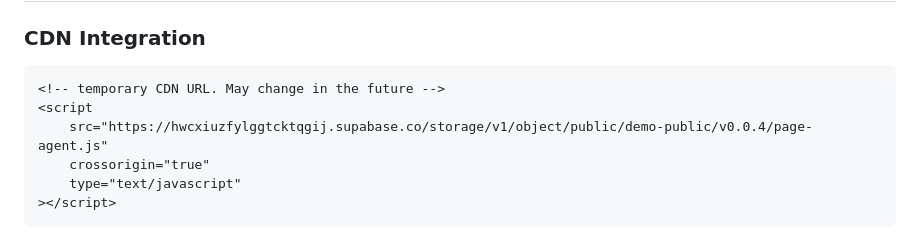
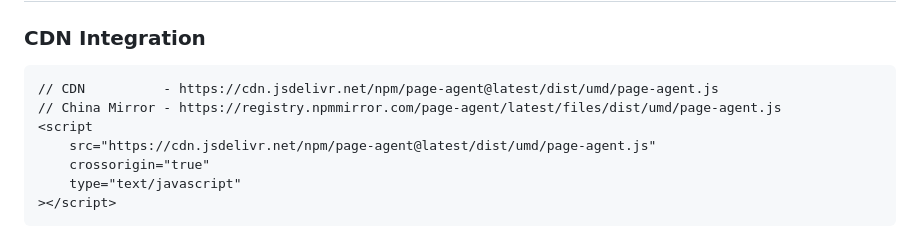
Before and after one commit to kemalilketuna/Navvy, a Markdown page: README.md, the part around the change. Rendered like a GitHub page.

````diff
--- a/README.md
+++ b/README.md
@@ -31,9 +31,10 @@ The GUI Agent Living in Your Webpage. Control web interfaces with natural langua
 ### CDN Integration
 
 ```html
-<!-- temporary CDN URL. May change in the future -->
+// CDN          - https://cdn.jsdelivr.net/npm/page-agent@latest/dist/umd/page-agent.js
+// China Mirror - https://registry.npmmirror.com/page-agent/latest/files/dist/umd/page-agent.js
 <script
-	src="https://hwcxiuzfylggtcktqgij.supabase.co/storage/v1/object/public/demo-public/v0.0.4/page-agent.js"
+	src="https://cdn.jsdelivr.net/npm/page-agent@latest/dist/umd/page-agent.js"
 	crossorigin="true"
 	type="text/javascript"
 ></script>
````
Also changed, not shown: README-zh.md (+3 -2 lines).
